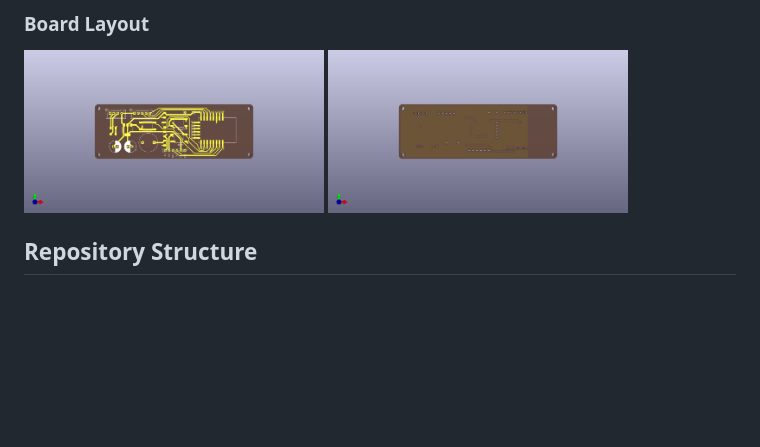
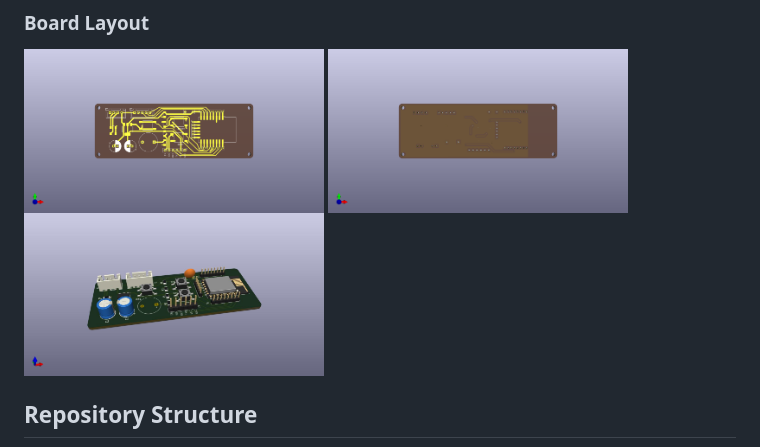
Before and after one commit to easai/LED-Panel-ESP12F, a Markdown page: README.md, the part around the change. Rendered like a GitHub page; blank space fills up the shorter version.

Commit message:
Add assembled PCB image to README
Added image of assembled PCB to the README.

```diff
--- a/README.md
+++ b/README.md
@@ -55,6 +55,7 @@ The board integrates an ESP‑12F module, 5 V to 3.3 V regulation, LED panel con
 ### Board Layout
 <img src="https://github.com/easai/LED-Panel-ESP12F/blob/main/hardware/images/LED-Panel-ESP12F-pcb-front.png" width="300" alt="LED-Panel-ESP12F PCB Front"/>
 <img src="https://github.com/easai/LED-Panel-ESP12F/blob/main/hardware/images/LED-Panel-ESP12F-pcb-back.png" width="300" alt="LED-Panel-ESP12F PCB Back"/>
+<img src="https://github.com/easai/LED-Panel-ESP12F/blob/main/images/LED-Panel-ESP12F.jpg" width="300" alt="LED-Panel-ESP12F Assembled PCB"/>
 
 ## Repository Structure
 
```
